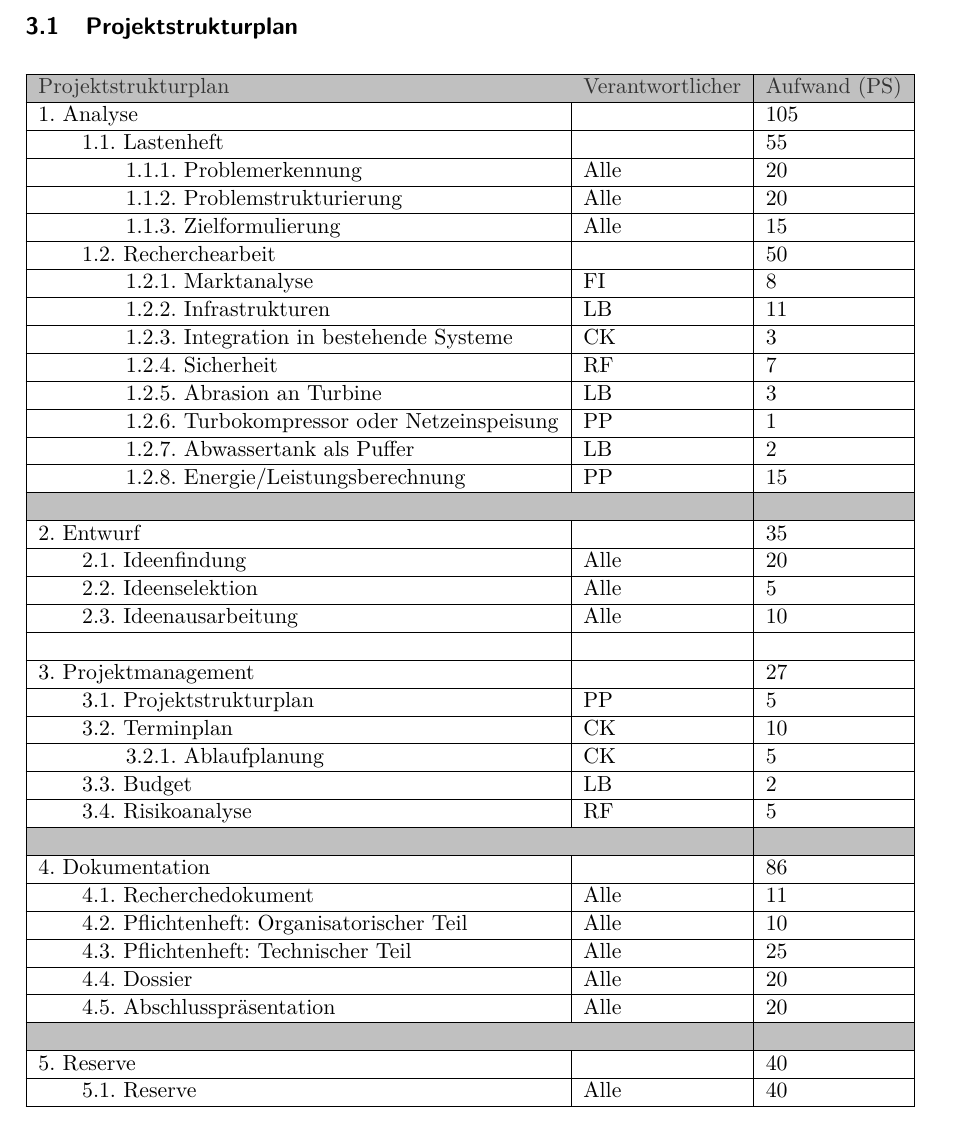
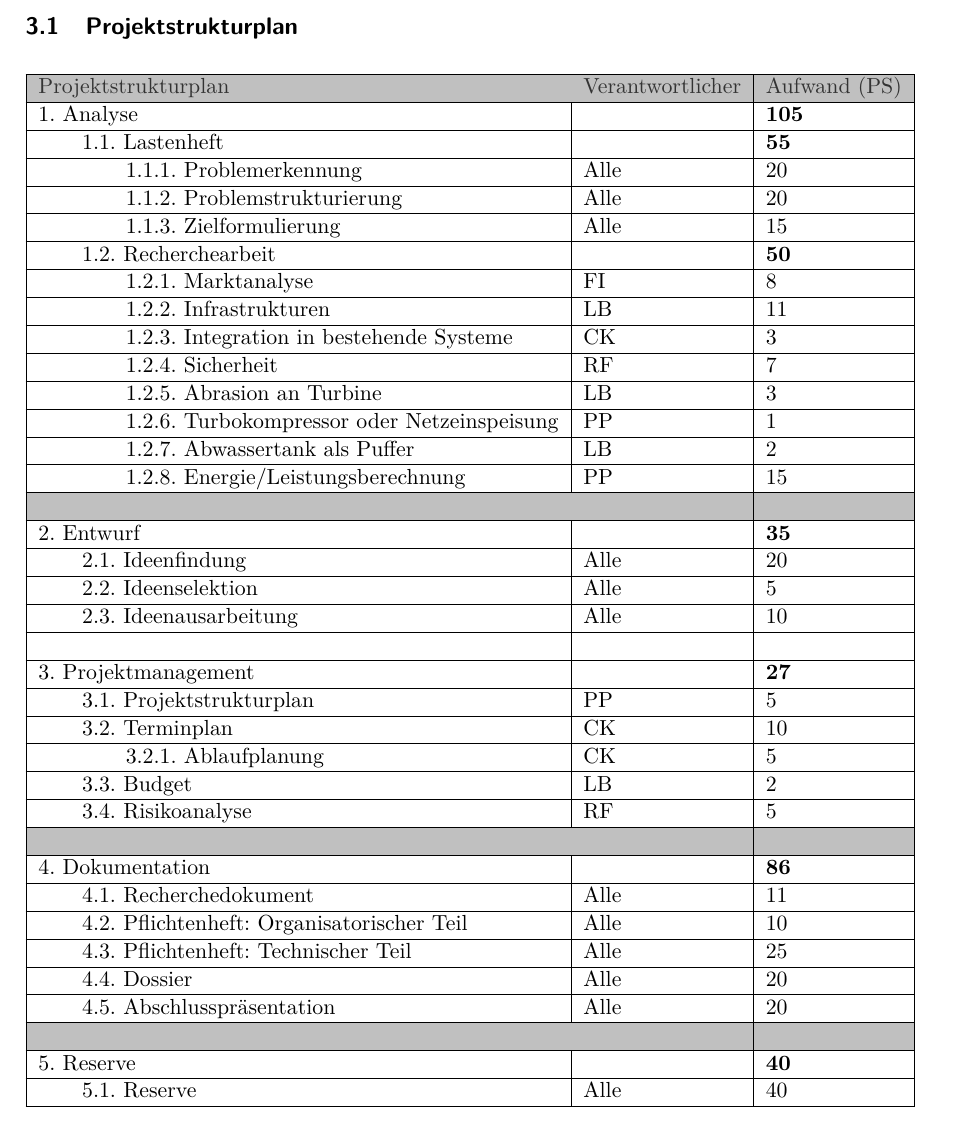
Before and after one commit to Swissmade41/Pro1, a LaTeX document (Pflichtenheft/Pflichtenheft.tex, which reads Pflichtenheft/sections/3_Planung/3_1_Projektstrukturplan/Projektstrukturplan.tex): part of page 5 of 6, cut so that both start at the same text. Compiled offline with pdfLaTeX.

Commit message:
totale bold gemacht

```diff
--- a/Pflichtenheft/sections/3_Planung/3_1_Projektstrukturplan/Projektstrukturplan.tex
+++ b/Pflichtenheft/sections/3_Planung/3_1_Projektstrukturplan/Projektstrukturplan.tex
@@ -6,12 +6,12 @@
 \hline
 \rowcolor[HTML]{C0C0C0}
 {\color[HTML]{333333} Projektstrukturplan}         & {\color[HTML]{333333} Verantwortlicher} & {\color[HTML]{333333} Aufwand (PS)} \\ \hline
-1.       Analyse                                   &                                         & 105                                   \\ \hline
-\qquad 1.1.      Lastenheft                               &                                         & 55                                  \\ \hline
+1.       Analyse                                   &                                         & \textbf{105}                                   \\ \hline
+\qquad 1.1.      Lastenheft                               &                                         & \textbf{55}                                  \\ \hline
 \qquad \qquad 1.1.1.        Problemerkennung                     & Alle                                    & 20                                  \\ \hline
 \qquad \qquad 1.1.2.        Problemstrukturierung                & Alle                                    & 20                                  \\ \hline
 \qquad \qquad 1.1.3.        Zielformulierung                     & Alle                                    & 15                                  \\ \hline
-\qquad 1.2.      Recherchearbeit                          &                                         & 50                                     \\ \hline
+\qquad 1.2.      Recherchearbeit                          &                                         & \textbf{50}                                     \\ \hline
 \qquad \qquad 1.2.1.        Marktanalyse                         & FI                                      & 8                                   \\ \hline
 \qquad \qquad 1.2.2.        Infrastrukturen                      & LB                                      & 11                                  \\ \hline
 \qquad \qquad 1.2.3.        Integration in bestehende Systeme    & CK                                      & 3                                   \\ \hline
@@ -22,12 +22,12 @@
 \qquad \qquad 1.2.8.        Energie/Leistungsberechnung          & PP                                      & 15                                  \\ \hline
 \rowcolor[HTML]{C0C0C0}
                                                    &                                         &                                     \\ \hline
-2.       Entwurf                                   &                                         & 35                                  \\ \hline
+2.       Entwurf                                   &                                         & \textbf{35}                                  \\ \hline
 \qquad 2.1.      Ideenfindung                             & Alle                                    & 20                                  \\ \hline
 \qquad 2.2.      Ideenselektion                           & Alle                                    & 5                                   \\ \hline
 \qquad 2.3.      Ideenausarbeitung                        & Alle                                    & 10                                  \\ \hline
                                                    &                                         &                                     \\ \hline
-3.       Projektmanagement                         &                                         & 27                                  \\ \hline
+3.       Projektmanagement                         &                                         & \textbf{27}                                  \\ \hline
 \qquad 3.1.      Projektstrukturplan                      & PP                                      & 5                                   \\ \hline
 \qquad 3.2.      Terminplan                               & CK                                      & 10                                  \\ \hline
 \qquad \qquad 3.2.1.        Ablaufplanung                        & CK                                       & 5                                   \\ \hline
@@ -35,7 +35,7 @@
 \qquad 3.4.      Risikoanalyse                            & RF                                      & 5                                   \\ \hline
 \rowcolor[HTML]{C0C0C0}
                                                    &                                         &                                     \\ \hline
-4.       Dokumentation                             &                                         & 86                                    \\ \hline
+4.       Dokumentation                             &                                         & \textbf{86}                                    \\ \hline
 \qquad 4.1.      Recherchedokument                        & Alle                                    & 11                                  \\ \hline
 \qquad 4.2.      Pflichtenheft: Organisatorischer Teil    & Alle                                    & 10                                   \\ \hline
 \qquad 4.3.      Pflichtenheft: Technischer Teil          & Alle                                    & 25                                   \\ \hline
```
Also changed, not shown: Pflichtenheft/sections/3_Planung/3_1_Projektstrukturplan/Projektstrukturplan.tex (2 more changed lines), 1 other file.
